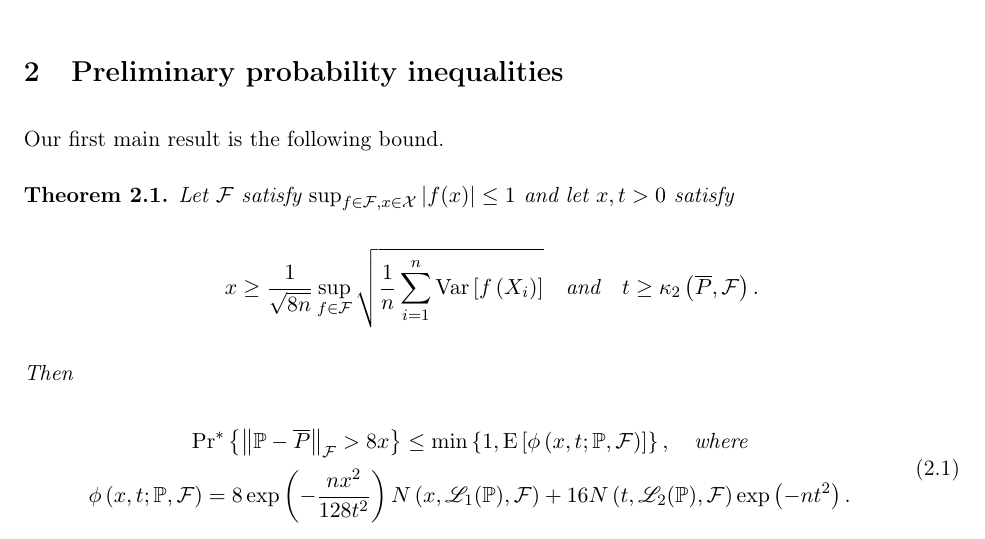
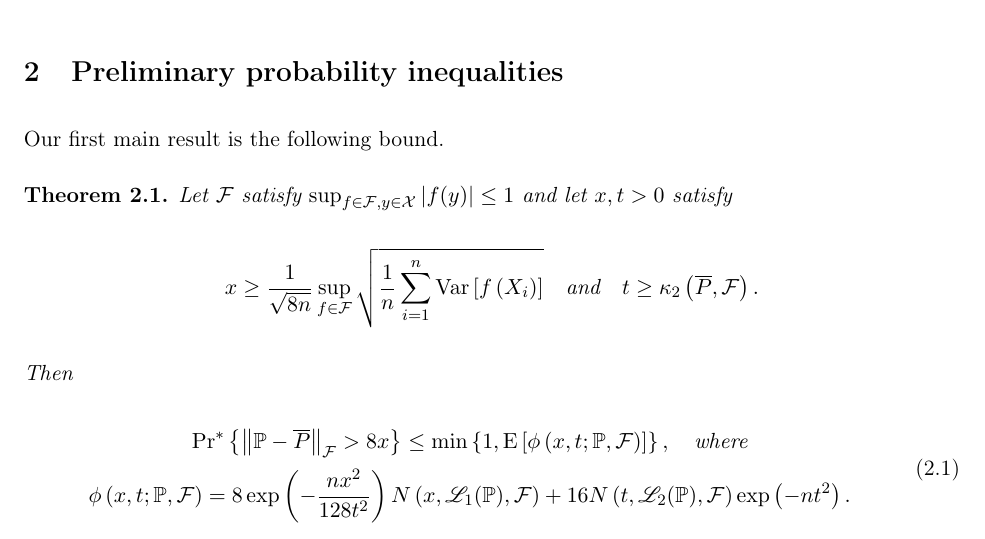
Before and after one commit to ahnaf-rafi/note-emp-proc-rates, a LaTeX document (note-emp-proc-rates.tex, which reads sections/prob-ineq-prelim.tex): part of page 2 of 17, cut so that both start at the same text. Compiled offline with pdfLaTeX.

Commit message:
Minor changes in notation.

```diff
--- a/sections/prob-ineq-prelim.tex
+++ b/sections/prob-ineq-prelim.tex
@@ -7,8 +7,8 @@ Our first main result is the following bound.
 
 \begin{theorem}
 \label{thm--ep-prob-ineq-no-chain}
-Let \(\mathcal{F}\) satisfy \(\sup_{f \in \mathcal{F}, x \in \mathcal{X}} |f
-(x)| \leq 1\) and let \(x, t > 0\) satisfy
+Let \(\mathcal{F}\) satisfy \(\sup_{f \in \mathcal{F}, y \in \mathcal{X}} |f
+(y)| \leq 1\) and let \(x, t > 0\) satisfy
 \begin{equation*}
   x \geq \frac{1}{\sqrt{8 n}} \sup_{f \in \mathcal{F}} \sqrt{\frac{1}{n} \sum_{i
   = 1}^{n} \Var \left[ f \left( X_{i} \right) \right]} \quad \text{and} \quad
```
